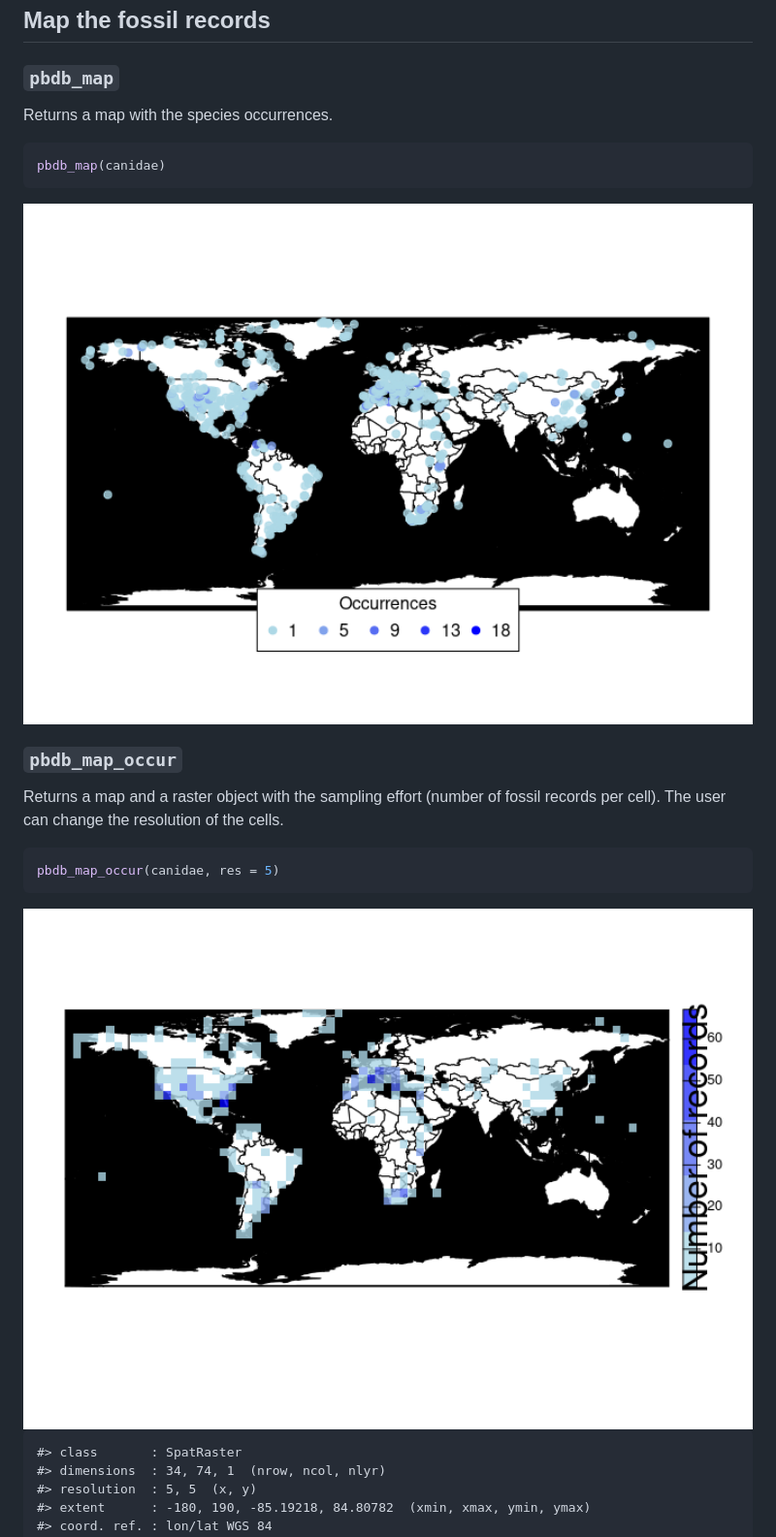
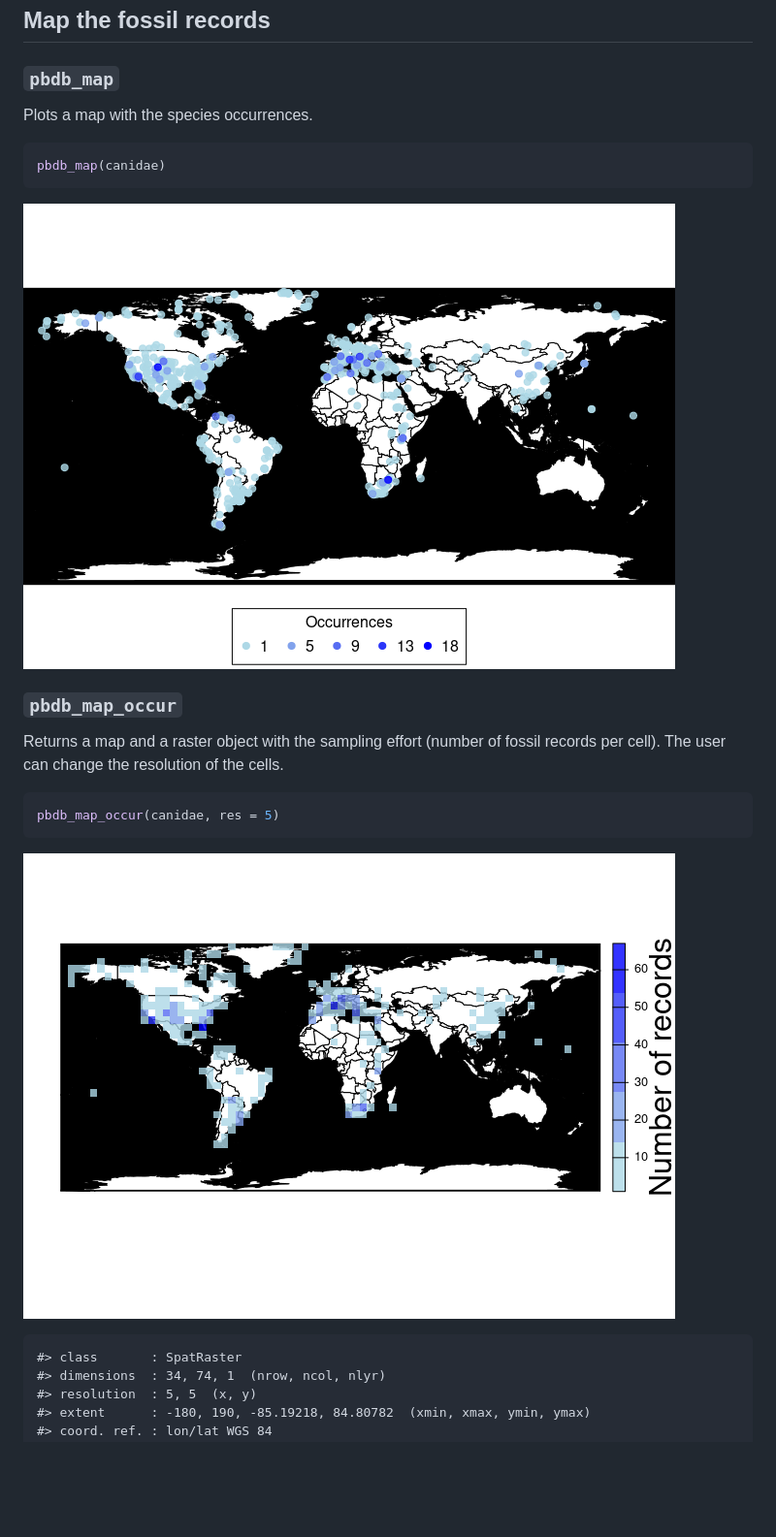
Before and after one commit to ropensci/paleobioDB, a Markdown page: README.md, the part around the change printed below. Shown: that part at 97% size. Drawn GitHub-style; pictures changed too: man/figures/README-pbdb_map-1.png, man/figures/README-pbdb_map_occur-1.png; blank space fills up the shorter version.

````diff
--- a/README.md
+++ b/README.md
@@ -97,13 +97,13 @@ corrected or eliminated, they will increase the richness of genera.
 
 ### `pbdb_map`
 
-Returns a map with the species occurrences.
+Plots a map with the species occurrences.
 
 ``` r
 pbdb_map(canidae)
 ```
 
-<img src="man/figures/README-pbdb_map-1.png" width="100%" />
+![](man/figures/README-pbdb_map-1.png)<!-- -->
 
 ### `pbdb_map_occur`
 
@@ -115,7 +115,7 @@ cells.
 pbdb_map_occur(canidae, res = 5)
 ```
 
-<img src="man/figures/README-pbdb_map_occur-1.png" width="100%" />
+![](man/figures/README-pbdb_map_occur-1.png)<!-- -->
 
     #> class       : SpatRaster
     #> dimensions  : 34, 74, 1  (nrow, ncol, nlyr)
````
Also changed, not shown: other parts of README.md (+21 -19 lines), man/figures/README-pbdb_map_richness-1.png, 2 other files.
